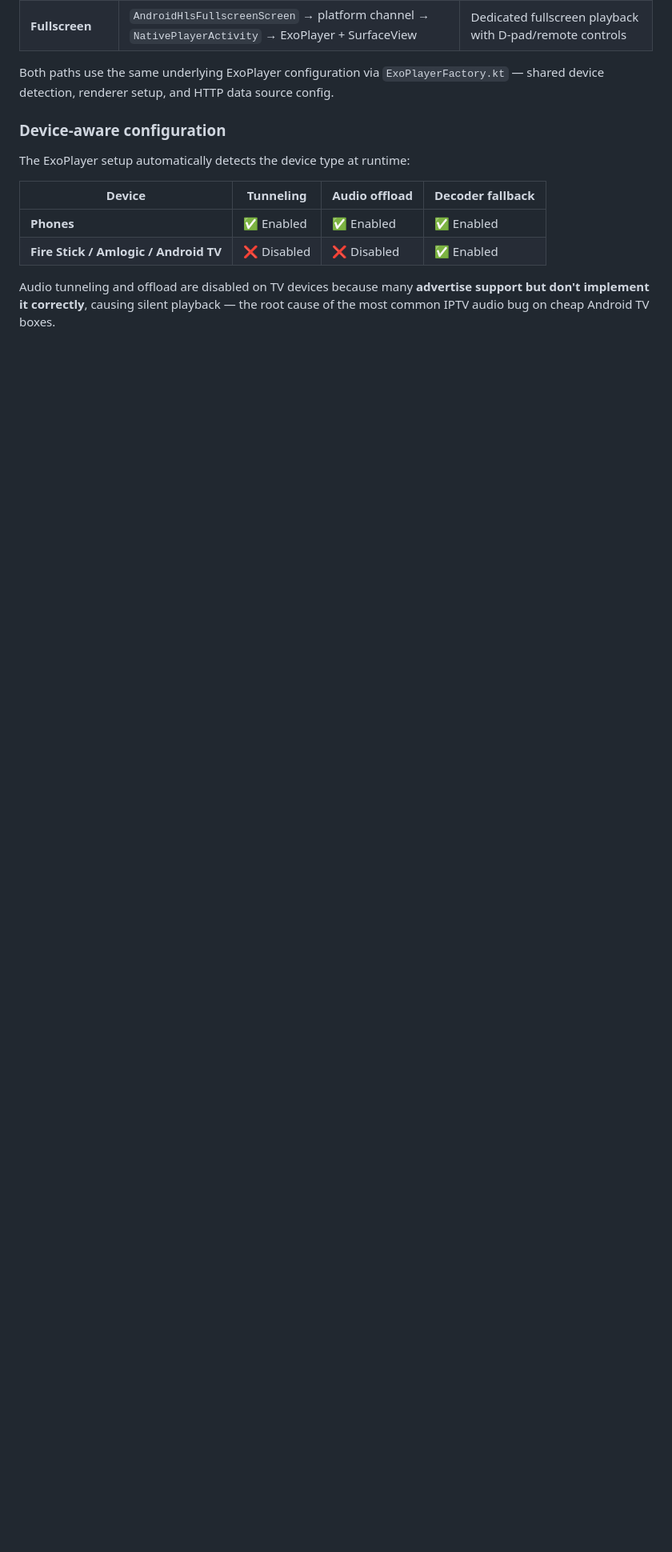
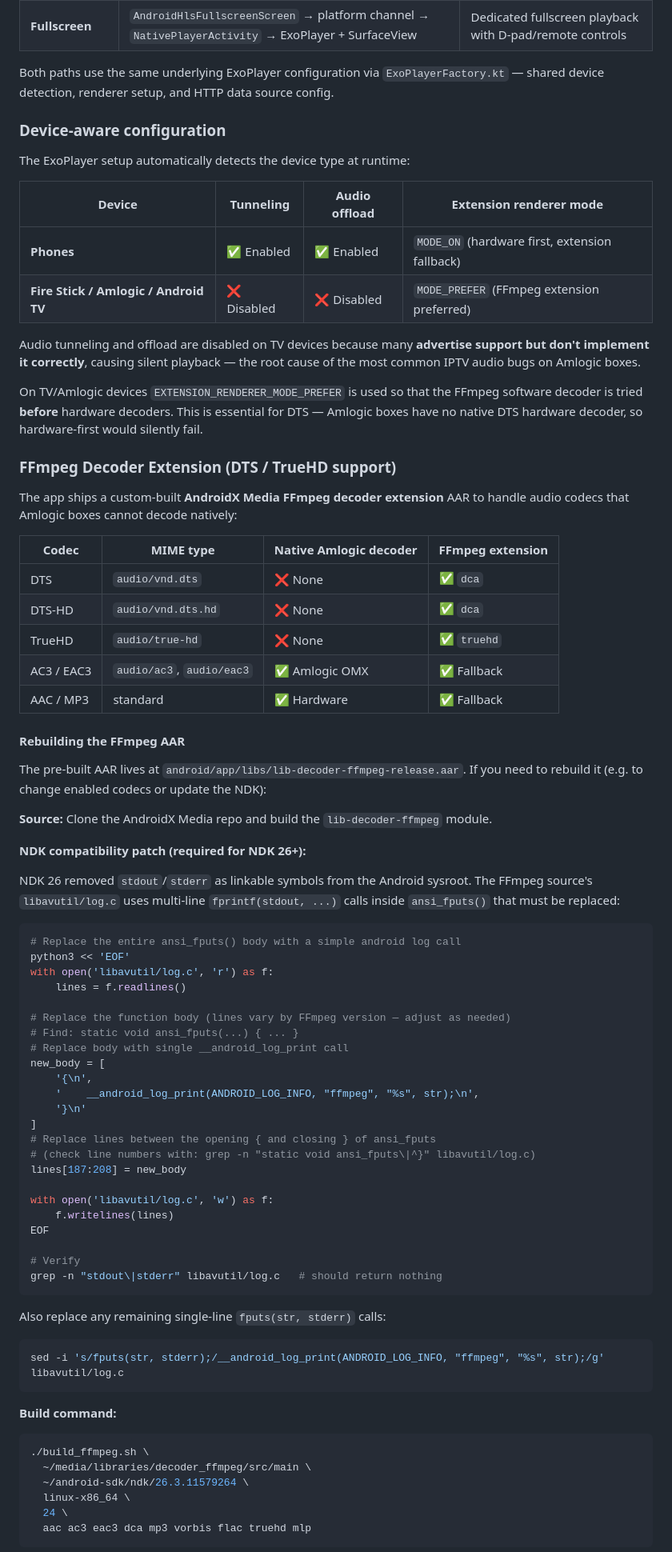
Before and after one commit to Chumpbuilds/chumpbuilds, a Markdown page: clients/mobile/README.md, the part around one of its changes. Shown at 80% size. Drawn GitHub-style; blank space fills up the shorter version.

Commit message:
Update mobile README file

````diff
--- a/clients/mobile/README.md
+++ b/clients/mobile/README.md
@@ -27,9 +27,75 @@ Both paths use the same underlying ExoPlayer configuration via `ExoPlayerFactory
 
 The ExoPlayer setup automatically detects the device type at runtime:
 
-| Device | Tunneling | Audio offload | Decoder fallback |
-|--------|-----------|---------------|------------------|
-| **Phones** | ✅ Enabled | ✅ Enabled | ✅ Enabled |
-| **Fire Stick / Amlogic / Android TV** | ❌ Disabled | ❌ Disabled | ✅ Enabled |
+| Device | Tunneling | Audio offload | Extension renderer mode |
+|--------|-----------|---------------|------------------------|
+| **Phones** | ✅ Enabled | ✅ Enabled | `MODE_ON` (hardware first, extension fallback) |
+| **Fire Stick / Amlogic / Android TV** | ❌ Disabled | ❌ Disabled | `MODE_PREFER` (FFmpeg extension preferred) |
 
-Audio tunneling and offload are disabled on TV devices because many **advertise support but don't implement it correctly**, causing silent playback — the root cause of the most common IPTV audio bug on cheap Android TV boxes.
+Audio tunneling and offload are disabled on TV devices because many **advertise support but don't implement it correctly**, causing silent playback — the root cause of the most common IPTV audio bugs on Amlogic boxes.
+
+On TV/Amlogic devices `EXTENSION_RENDERER_MODE_PREFER` is used so that the FFmpeg software decoder is tried **before** hardware decoders. This is essential for DTS — Amlogic boxes have no native DTS hardware decoder, so hardware-first would silently fail.
+
+### FFmpeg Decoder Extension (DTS / TrueHD support)
+
+The app ships a custom-built **AndroidX Media FFmpeg decoder extension** AAR to handle audio codecs that Amlogic boxes cannot decode natively:
+
+| Codec | MIME type | Native Amlogic decoder | FFmpeg extension |
+|-------|-----------|----------------------|-----------------|
+| DTS | `audio/vnd.dts` | ❌ None | ✅ `dca` |
+| DTS-HD | `audio/vnd.dts.hd` | ❌ None | ✅ `dca` |
+| TrueHD | `audio/true-hd` | ❌ None | ✅ `truehd` |
+| AC3 / EAC3 | `audio/ac3`, `audio/eac3` | ✅ Amlogic OMX | ✅ Fallback |
+| AAC / MP3 | standard | ✅ Hardware | ✅ Fallback |
+
+#### Rebuilding the FFmpeg AAR
+
+The pre-built AAR lives at `android/app/libs/lib-decoder-ffmpeg-release.aar`. If you need to rebuild it (e.g. to change enabled codecs or update the NDK):
+
+**Source:** Clone the AndroidX Media repo and build the `lib-decoder-ffmpeg` module.
+
+**NDK compatibility patch (required for NDK 26+):**
+
+NDK 26 removed `stdout`/`stderr` as linkable symbols from the Android sysroot. The FFmpeg source's `libavutil/log.c` uses multi-line `fprintf(stdout, ...)` calls inside `ansi_fputs()` that must be replaced:
+
+```bash
+# Replace the entire ansi_fputs() body with a simple android log call
+python3 << 'EOF'
+with open('libavutil/log.c', 'r') as f:
+    lines = f.readlines()
+
+# Replace the function body (lines vary by FFmpeg version — adjust as needed)
+# Find: static void ansi_fputs(...) { ... }
+# Replace body with single __android_log_print call
+new_body = [
+    '{\n',
+    '    __android_log_print(ANDROID_LOG_INFO, "ffmpeg", "%s", str);\n',
+    '}\n'
+]
+# Replace lines between the opening { and closing } of ansi_fputs
+# (check line numbers with: grep -n "static void ansi_fputs\|^}" libavutil/log.c)
+lines[187:208] = new_body
+
+with open('libavutil/log.c', 'w') as f:
+    f.writelines(lines)
+EOF
+
+# Verify
+grep -n "stdout\|stderr" libavutil/log.c   # should return nothing
+```
+
+Also replace any remaining single-line `fputs(str, stderr)` calls:
+```bash
+sed -i 's/fputs(str, stderr);/__android_log_print(ANDROID_LOG_INFO, "ffmpeg", "%s", str);/g' libavutil/log.c
+```
+
+**Build command:**
+```bash
+./build_ffmpeg.sh \
+  ~/media/libraries/decoder_ffmpeg/src/main \
+  ~/android-sdk/ndk/26.3.11579264 \
+  linux-x86_64 \
+  24 \
+  aac ac3 eac3 dca mp3 vorbis flac truehd mlp
+```
+
````
Also changed, not shown: other parts of clients/mobile/README.md (+19 -4 lines).
